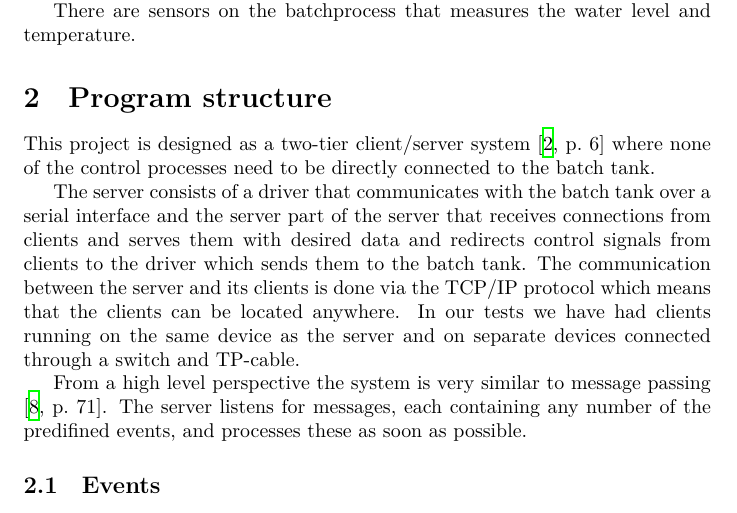
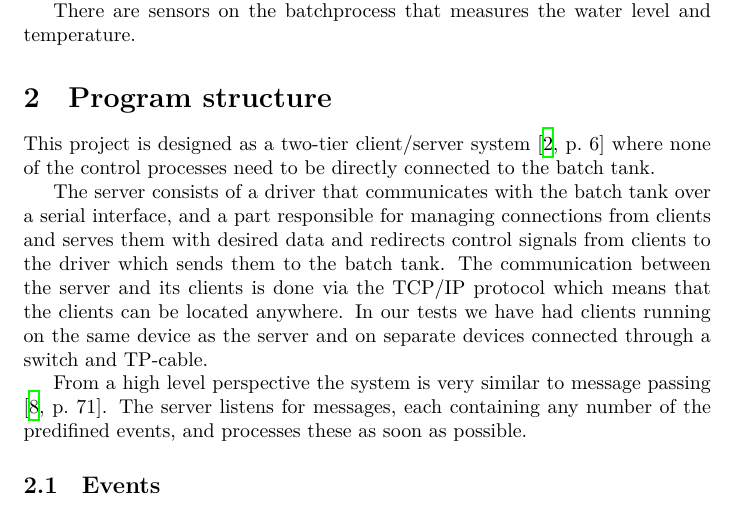
Before and after one commit to Fulkerson/FRTN01, a LaTeX document (docs/report.tex): part of page 3 of 10, cut so that both start at the same text. Compiled offline with XeLaTeX.

Commit message:
Fix sentence.

```diff
--- a/docs/report.tex
+++ b/docs/report.tex
@@ -46,7 +46,7 @@ This project is designed as a two-tier client/server system
 connected to the batch tank.
 
 The server consists of a driver that communicates with the batch tank over a
-serial interface and the server part of the server that receives connections from
+serial interface, and a part responsible for managing connections from
 clients and serves them with desired data and redirects control signals from
 clients to the driver which sends them to the batch tank. The communication
 between the server and its clients is done via the TCP/IP protocol which means
```
